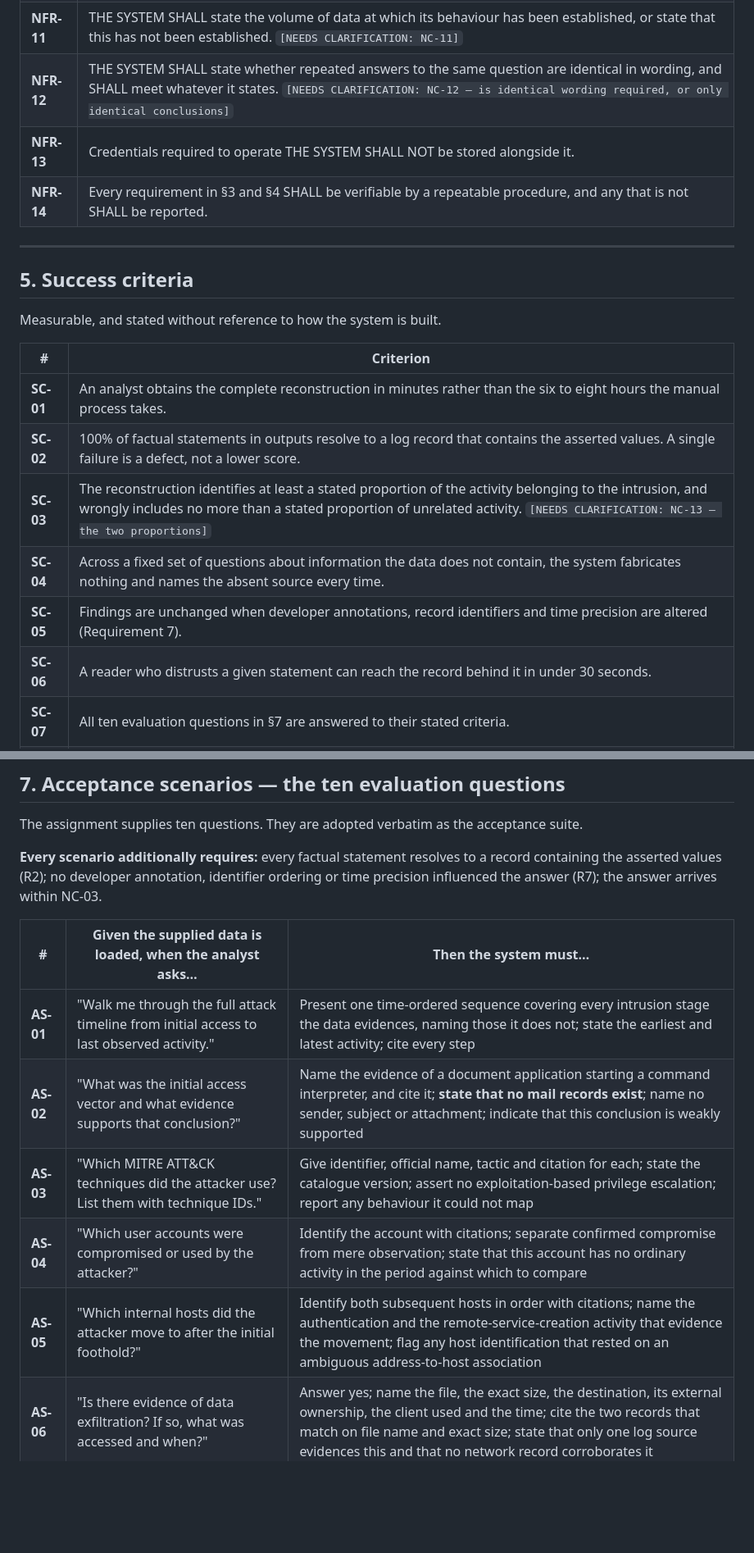
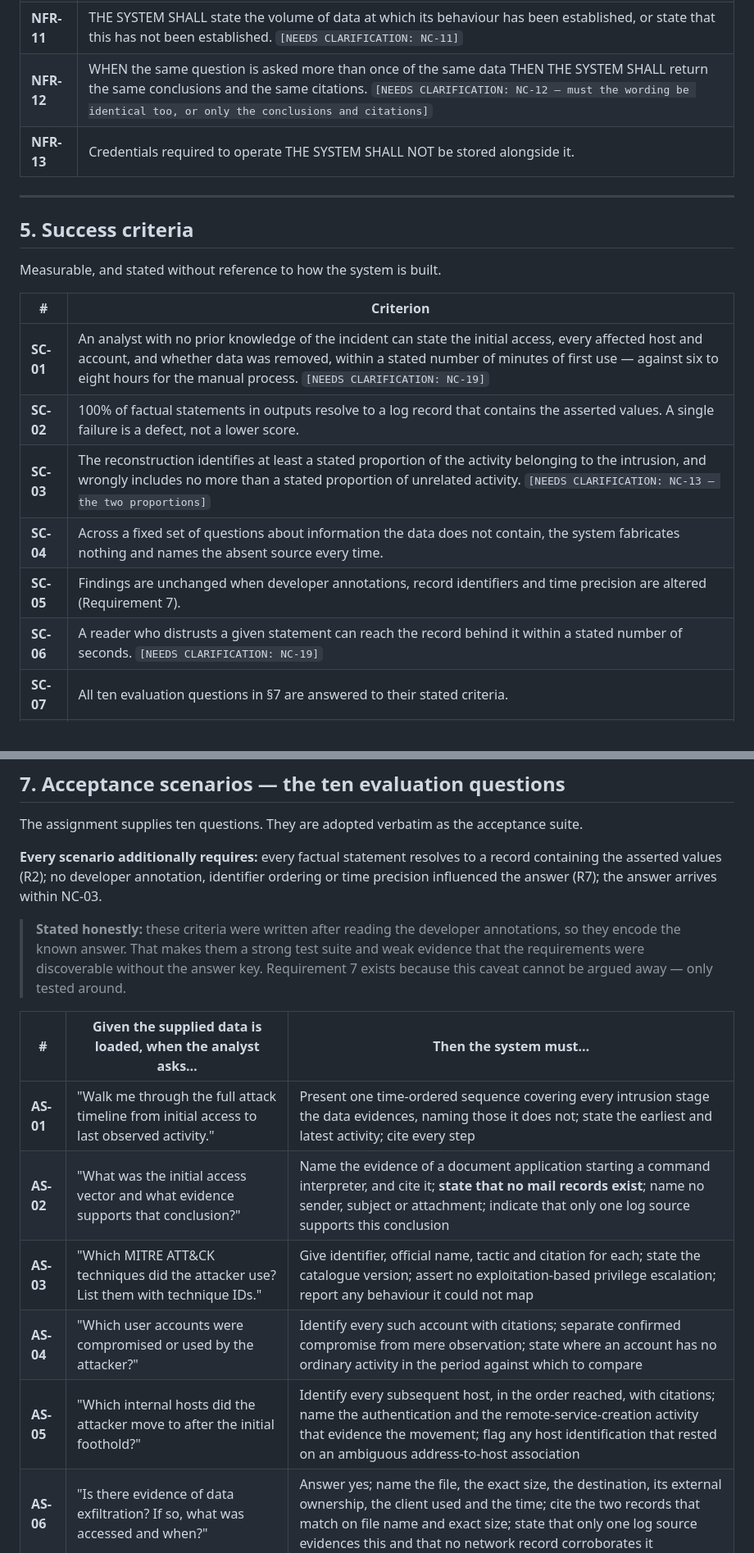
Before and after one commit to scarlet-brew/swetha_task2, a Markdown page: docs/specs/requirements.md, 2 parts joined by grey strips. Shown at 82% size. Drawn GitHub-style; blank space fills up the shorter version.

```diff
--- a/docs/specs/requirements.md
+++ b/docs/specs/requirements.md
@@ -328,9 +340,8 @@ a user or evaluator can witness.
 | **NFR-09** | THE SYSTEM SHALL be startable by following written instructions, without modifying it. |
 | **NFR-10** | THE SYSTEM SHALL state the environments in which it has been verified to run. `[NEEDS CLARIFICATION: NC-10 — which environments must be supported]` |
 | **NFR-11** | THE SYSTEM SHALL state the volume of data at which its behaviour has been established, or state that this has not been established. `[NEEDS CLARIFICATION: NC-11]` |
-| **NFR-12** | THE SYSTEM SHALL state whether repeated answers to the same question are identical in wording, and SHALL meet whatever it states. `[NEEDS CLARIFICATION: NC-12 — is identical wording required, or only identical conclusions]` |
+| **NFR-12** | WHEN the same question is asked more than once of the same data THEN THE SYSTEM SHALL return the same conclusions and the same citations. `[NEEDS CLARIFICATION: NC-12 — must the wording be identical too, or only the conclusions and citations]` |
 | **NFR-13** | Credentials required to operate THE SYSTEM SHALL NOT be stored alongside it. |
-| **NFR-14** | Every requirement in §3 and §4 SHALL be verifiable by a repeatable procedure, and any that is not SHALL be reported. |
 
 ---
 
@@ -340,12 +351,12 @@ Measurable, and stated without reference to how the system is built.
 
 | # | Criterion |
 |---|---|
-| **SC-01** | An analyst obtains the complete reconstruction in minutes rather than the six to eight hours the manual process takes. |
+| **SC-01** | An analyst with no prior knowledge of the incident can state the initial access, every affected host and account, and whether data was removed, within a stated number of minutes of first use — against six to eight hours for the manual process. `[NEEDS CLARIFICATION: NC-19]` |
 | **SC-02** | 100% of factual statements in outputs resolve to a log record that contains the asserted values. A single failure is a defect, not a lower score. |
 | **SC-03** | The reconstruction identifies at least a stated proportion of the activity belonging to the intrusion, and wrongly includes no more than a stated proportion of unrelated activity. `[NEEDS CLARIFICATION: NC-13 — the two proportions]` |
 | **SC-04** | Across a fixed set of questions about information the data does not contain, the system fabricates nothing and names the absent source every time. |
 | **SC-05** | Findings are unchanged when developer annotations, record identifiers and time precision are altered (Requirement 7). |
-| **SC-06** | A reader who distrusts a given statement can reach the record behind it in under 30 seconds. |
+| **SC-06** | A reader who distrusts a given statement can reach the record behind it within a stated number of seconds. `[NEEDS CLARIFICATION: NC-19]` |
 | **SC-07** | All ten evaluation questions in §7 are answered to their stated criteria. |
 | **SC-08** | Every absent log source that limits a conclusion is reported without the user asking. |
 
@@ -379,13 +390,18 @@ The assignment supplies ten questions. They are adopted verbatim as the acceptan
 containing the asserted values (R2); no developer annotation, identifier ordering or time
 precision influenced the answer (R7); the answer arrives within NC-03.
 
+> **Stated honestly:** these criteria were written after reading the developer annotations, so
+> they encode the known answer. That makes them a strong test suite and weak evidence that the
+> requirements were discoverable without the answer key. Requirement 7 exists because this
+> caveat cannot be argued away — only tested around.
+
 | # | Given the supplied data is loaded, when the analyst asks… | Then the system must… |
 |---|---|---|
 | **AS-01** | "Walk me through the full attack timeline from initial access to last observed activity." | Present one time-ordered sequence covering every intrusion stage the data evidences, naming those it does not; state the earliest and latest activity; cite every step |
-| **AS-02** | "What was the initial access vector and what evidence supports that conclusion?" | Name the evidence of a document application starting a command interpreter, and cite it; **state that no mail records exist**; name no sender, subject or attachment; indicate that this conclusion is weakly supported |
+| **AS-02** | "What was the initial access vector and what evidence supports that conclusion?" | Name the evidence of a document application starting a command interpreter, and cite it; **state that no mail records exist**; name no sender, subject or attachment; indicate that only one log source supports this conclusion |
 | **AS-03** | "Which MITRE ATT&CK techniques did the attacker use? List them with technique IDs." | Give identifier, official name, tactic and citation for each; state the catalogue version; assert no exploitation-based privilege escalation; report any behaviour it could not map |
-| **AS-04** | "Which user accounts were compromised or used by the attacker?" | Identify the account with citations; separate confirmed compromise from mere observation; state that this account has no ordinary activity in the period against which to compare |
-| **AS-05** | "Which internal hosts did the attacker move to after the initial foothold?" | Identify both subsequent hosts in order with citations; name the authentication and the remote-service-creation activity that evidence the movement; flag any host identification that rested on an ambiguous address-to-host association |
+| **AS-04** | "Which user accounts were compromised or used by the attacker?" | Identify every such account with citations; separate confirmed compromise from mere observation; state where an account has no ordinary activity in the period against which to compare |
+| **AS-05** | "Which internal hosts did the attacker move to after the initial foothold?" | Identify every subsequent host, in the order reached, with citations; name the authentication and the remote-service-creation activity that evidence the movement; flag any host identification that rested on an ambiguous address-to-host association |
 | **AS-06** | "Is there evidence of data exfiltration? If so, what was accessed and when?" | Answer yes; name the file, the exact size, the destination, its external ownership, the client used and the time; cite the two records that match on file name and exact size; state that only one log source evidences this and that no network record corroborates it |
 | **AS-07** | "What is the blast radius — list every affected host and account." | Enumerate all hosts and accounts with first and last involvement and citations; name the data and volume; state what cannot be ruled out, including hosts no source covers |
 | **AS-08** | "Where are the gaps in our log coverage that limit your confidence in this reconstruction?" | Report the absent mail and name-resolution sources, the uncorroborated data removal, the uneven endpoint coverage, the unobserved tool transfer and the unobserved credential removal — each tied to the specific conclusion it limits |
```
Also changed, not shown: other parts of docs/specs/requirements.md (+33 -20 lines).
